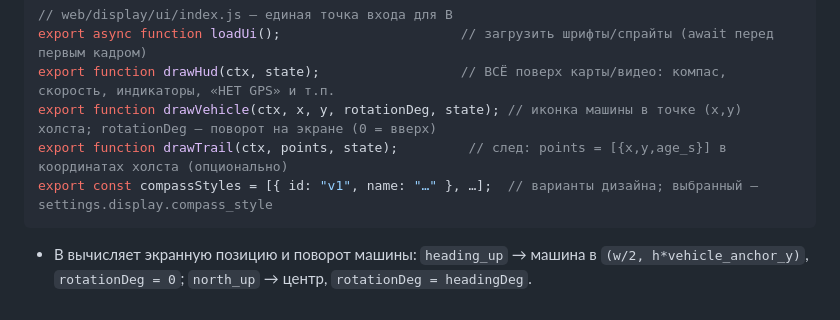
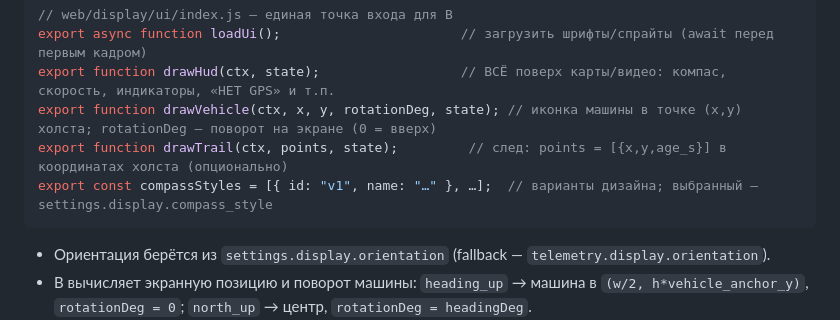
Before and after one commit to ceoptrsltd/fallout.nav, a Markdown page: docs/contracts/display.md, the part around the change. Rendered like a GitHub page.

Commit message:
display.md: orientation source clarified
Co-Authored-By: Claude Opus 5.5 <noreply@anthropic.com>

````diff
--- a/docs/contracts/display.md
+++ b/docs/contracts/display.md
@@ -61,6 +61,7 @@ export function drawTrail(ctx, points, state);         // след: points = [{x
 export const compassStyles = [{ id: "v1", name: "…" }, …];  // варианты дизайна; выбранный — settings.display.compass_style
 ```
 
+- Ориентация берётся из `settings.display.orientation` (fallback — `telemetry.display.orientation`).
 - B вычисляет экранную позицию и поворот машины: `heading_up` → машина в `(w/2, h*vehicle_anchor_y)`, `rotationDeg = 0`; `north_up` → центр, `rotationDeg = headingDeg`.
 - Компас сам учитывает ориентацию: `heading_up` — вращается шкала (вверху — курс), `north_up` — шкала неподвижна (N вверху), вращается стрелка.
 - C делает страницу-галерею `web/display/ui/gallery.html`: все варианты компаса, иконка машины, спидометр, на холстах 768×576 с mock-состоянием, в **физическом размере** (калибровка — см. ниже), с анимацией курса и скорости.
````
